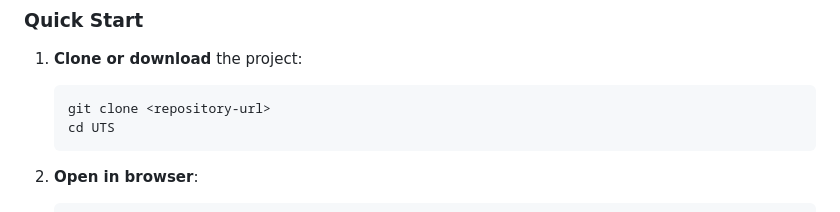
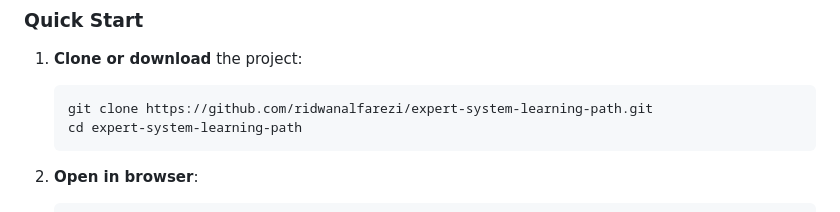
Before and after one commit to ridwanalfarezi/expert-system-learning-path, a Markdown page: README.md, the part around the change. Drawn GitHub-style.

Commit message:
Update clone instructions in README to use the full repository URL

````diff
--- a/README.md
+++ b/README.md
@@ -202,8 +202,8 @@ System displays:
 1. **Clone or download** the project:
 
    ```bash
-   git clone <repository-url>
-   cd UTS
+   git clone https://github.com/ridwanalfarezi/expert-system-learning-path.git
+   cd expert-system-learning-path
    ```
 
 2. **Open in browser**:
````
